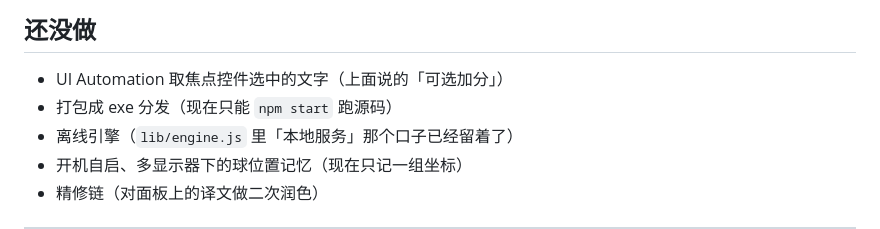
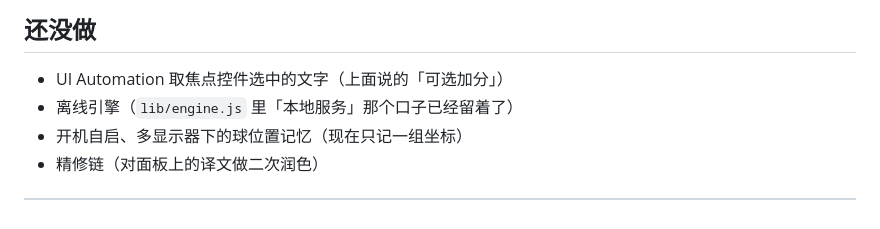
Before and after one commit to Elysia07291207/sidtrans-desktop, a Markdown page: README.md, the part around the change. GitHub-like rendering.

Commit message:
docs: README 的「还没做」里删掉过时那条（portable exe 已经发了）

```diff
--- a/README.md
+++ b/README.md
@@ -213,7 +213,6 @@ node test\pick_check.mjs        # ⑤ 取词：真记事本里读选中、以及
 ## 还没做
 
 - UI Automation 取焦点控件选中的文字（上面说的「可选加分」）
-- 打包成 exe 分发（现在只能 `npm start` 跑源码）
 - 离线引擎（`lib/engine.js` 里「本地服务」那个口子已经留着了）
 - 开机自启、多显示器下的球位置记忆（现在只记一组坐标）
 - 精修链（对面板上的译文做二次润色）
```
